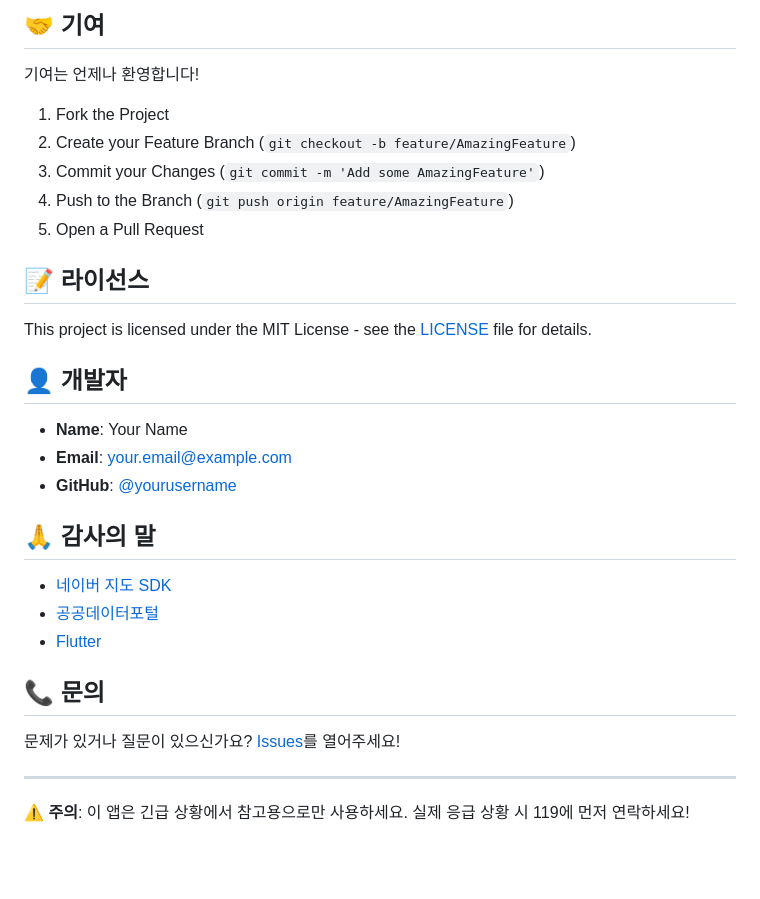
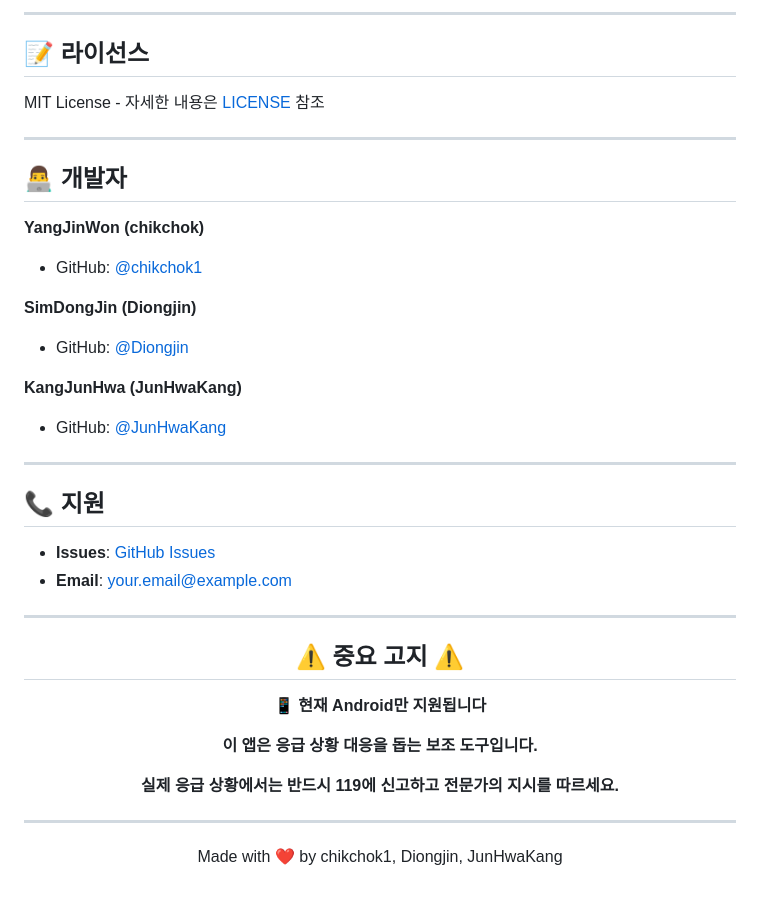
Before and after one commit to chikchok1/911Calling, a Markdown page: README.md, the part around one of its changes. GitHub-like rendering; blank space fills up the shorter version.

Commit message:
docs: README 전면 개선 및 Android 전용 명시

```diff
--- a/README.md
+++ b/README.md
@@ -160,34 +172,44 @@ flutter test
 
-## 🤝 기여
-
-기여는 언제나 환영합니다!
-
-1. Fork the Project
-2. Create your Feature Branch (`git checkout -b feature/AmazingFeature`)
-3. Commit your Changes (`git commit -m 'Add some AmazingFeature'`)
-4. Push to the Branch (`git push origin feature/AmazingFeature`)
-5. Open a Pull Request
+---
 
 ## 📝 라이선스
 
-This project is licensed under the MIT License - see the [LICENSE](LICENSE) file for details.
-
-## 👤 개발자
-
-- **Name**: Your Name
-- **Email**: your.email@example.com
-- **GitHub**: [@yourusername](https://github.com/yourusername)
-
-## 🙏 감사의 말
-
-- [네이버 지도 SDK](https://navermaps.github.io/android-map-sdk/)
-- [공공데이터포털](https://www.data.go.kr/)
-- [Flutter](https://flutter.dev/)
-
-## 📞 문의
-
-문제가 있거나 질문이 있으신가요? [Issues](https://github.com/yourusername/911Calling/issues)를 열어주세요!
+MIT License - 자세한 내용은 [LICENSE](LICENSE) 참조
 
 ---
 
-**⚠️ 주의**: 이 앱은 긴급 상황에서 참고용으로만 사용하세요. 실제 응급 상황 시 119에 먼저 연락하세요!
+## 👨‍💻 개발자
+
+**YangJinWon (chikchok)**
+- GitHub: [@chikchok1](https://github.com/chikchok1)
+
+**SimDongJin (Diongjin)**
+- GitHub: [@Diongjin](https://github.com/Diongjin)
+
+**KangJunHwa (JunHwaKang)**
+- GitHub: [@JunHwaKang](https://github.com/JunHwaKang)
+
+---
+
+## 📞 지원
+
+- **Issues**: [GitHub Issues](https://github.com/chikchok1/911-calling-app/issues)
+- **Email**: your.email@example.com
+
+---
+
+<div align="center">
+
+## ⚠️ 중요 고지 ⚠️
+
+**📱 현재 Android만 지원됩니다**
+
+**이 앱은 응급 상황 대응을 돕는 보조 도구입니다.**
+
+**실제 응급 상황에서는 반드시 119에 신고하고 전문가의 지시를 따르세요.**
+
+---
+
+Made with ❤️ by chikchok1, Diongjin, JunHwaKang
+
+</div>
```
Also changed, not shown: other parts of README.md (+128 -116 lines).
